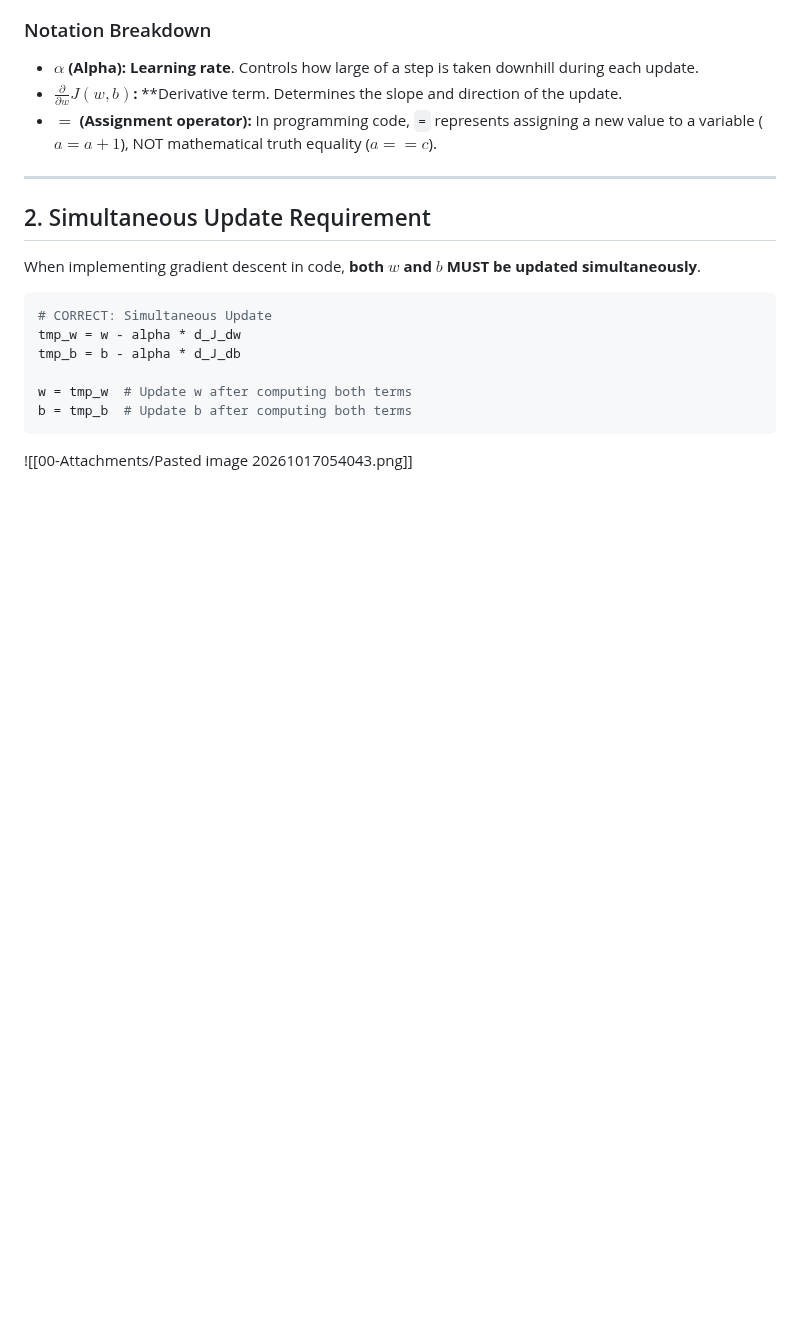
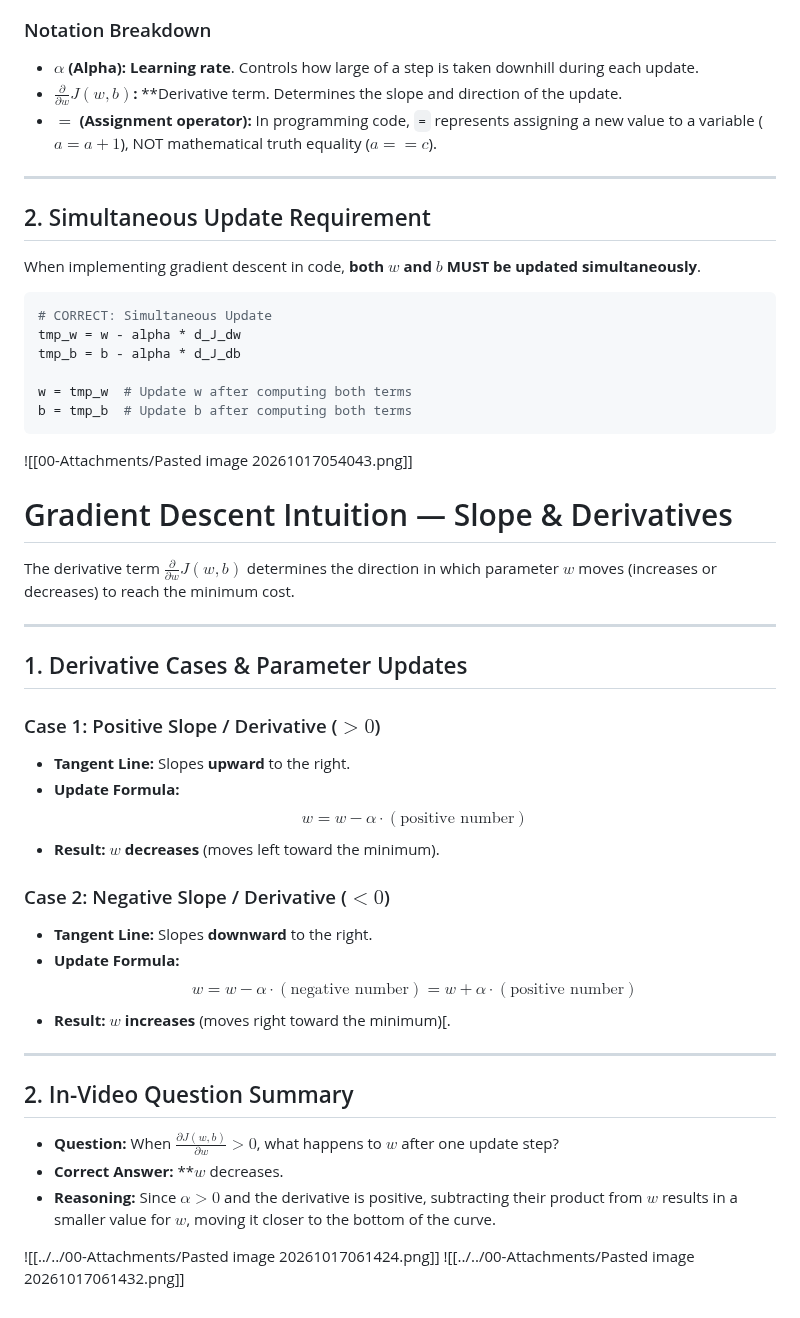
Before and after one commit to Sinbad369/ml, a Markdown page: 02-Machine Learning Specialization/Course 1-Supervised ML/Week 1 - Introduction to ML.md, the part around the change. GitHub-like rendering; blank space fills up the shorter version.

Commit message:
vault backup: 2026-10-17 06:14:40

```diff
--- a/02-Machine Learning Specialization/Course 1-Supervised ML/Week 1 - Introduction to ML.md
+++ b/02-Machine Learning Specialization/Course 1-Supervised ML/Week 1 - Introduction to ML.md
@@ -402,3 +402,35 @@ b = tmp_b  # Update b after computing both terms
 
 
 ![[00-Attachments/Pasted image 20261017054043.png]]
+
+
+# Gradient Descent Intuition — Slope & Derivatives
+
+The derivative term $\frac{\partial}{\partial w} J(w, b)$ determines the direction in which parameter $w$ moves (increases or decreases) to reach the minimum cost.
+
+---
+
+## 1. Derivative Cases & Parameter Updates
+
+### Case 1: Positive Slope / Derivative ($> 0$)
+- **Tangent Line:** Slopes **upward** to the right.
+- **Update Formula:**
+  $$w = w - \alpha \cdot (\text{positive number})$$
+- **Result:** **$w$ decreases** (moves left toward the minimum).
+
+### Case 2: Negative Slope / Derivative ($< 0$)
+- **Tangent Line:** Slopes **downward** to the right.
+- **Update Formula:**
+  $$w = w - \alpha \cdot (\text{negative number}) = w + \alpha \cdot (\text{positive number})$$
+- **Result:** **$w$ increases** (moves right toward the minimum)[.
+
+---
+
+## 2. In-Video Question Summary
+
+- **Question:** When $\frac{\partial J(w,b)}{\partial w} > 0$, what happens to $w$ after one update step?
+- **Correct Answer:** **$w$ decreases.
+- **Reasoning:** Since $\alpha > 0$ and the derivative is positive, subtracting their product from $w$ results in a smaller value for $w$, moving it closer to the bottom of the curve.
+
+![[../../00-Attachments/Pasted image 20261017061424.png]]
+![[../../00-Attachments/Pasted image 20261017061432.png]]
```
Also changed, not shown: 00-Attachments/Pasted image 20261017061424.png (added), 00-Attachments/Pasted image 20261017061432.png (added).
